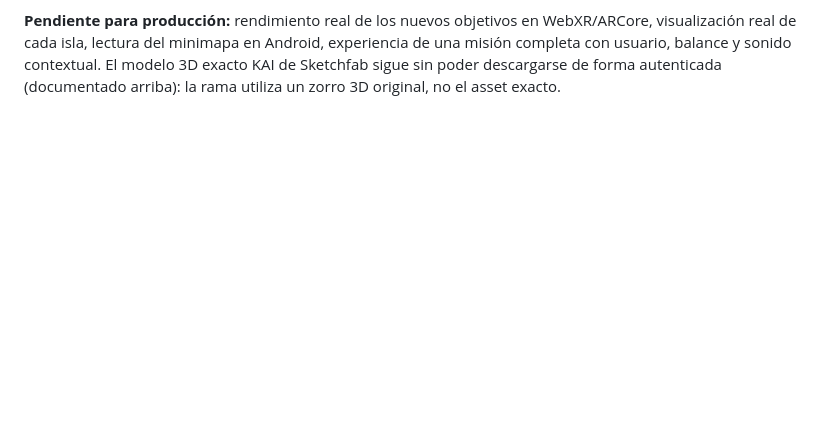
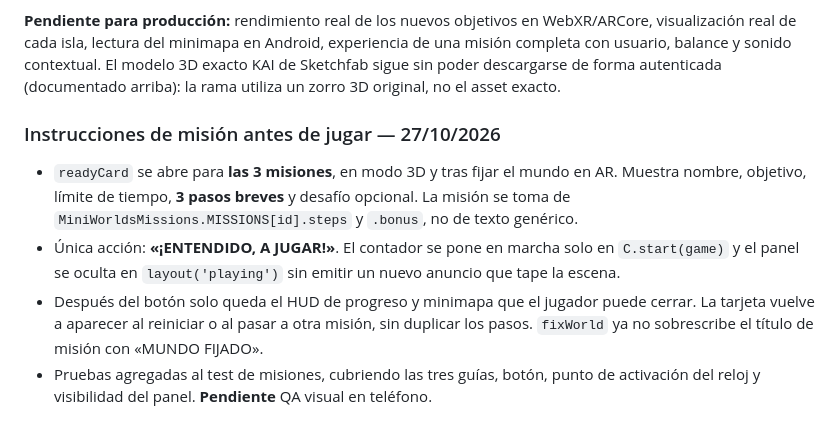
Before and after one commit to ProtectorRudo/Modo-caos, a Markdown page: docs/MINI_WORLDS.md, the part around the change. Drawn GitHub-style; blank space fills up the shorter version.

Commit message:
docs(mini-worlds): explain dismissible pre-mission objectives and timer gating

```diff
--- a/docs/MINI_WORLDS.md
+++ b/docs/MINI_WORLDS.md
@@ -276,3 +276,9 @@ No se gana juntando monedas ni cruzando el nivel: cada aventura exige **misiones
 **Pruebas:** `node tests/mini-worlds-missions.test.cjs`; la CI de rama `.github/workflows/mini-worlds-premium.yml` ejecuta además las 13 suites originales y sintaxis de módulos. Testea progresión/rescate, acceso al portal, reactor con daño físico y derrota, jefe protegido y cristales, límites de tiempo y ausencia de manipulación de worldAnchor; no equivale a una prueba física Android.
 
 **Pendiente para producción:** rendimiento real de los nuevos objetivos en WebXR/ARCore, visualización real de cada isla, lectura del minimapa en Android, experiencia de una misión completa con usuario, balance y sonido contextual. El modelo 3D exacto KAI de Sketchfab sigue sin poder descargarse de forma autenticada (documentado arriba): la rama utiliza un zorro 3D original, no el asset exacto.
+
+### Instrucciones de misión antes de jugar — 27/10/2026
+- `readyCard` se abre para **las 3 misiones**, en modo 3D y tras fijar el mundo en AR. Muestra nombre, objetivo, límite de tiempo, **3 pasos breves** y desafío opcional. La misión se toma de `MiniWorldsMissions.MISSIONS[id].steps` y `.bonus`, no de texto genérico.
+- Única acción: **«¡ENTENDIDO, A JUGAR!»**. El contador se pone en marcha solo en `C.start(game)` y el panel se oculta en `layout('playing')` sin emitir un nuevo anuncio que tape la escena.
+- Después del botón solo queda el HUD de progreso y minimapa que el jugador puede cerrar. La tarjeta vuelve a aparecer al reiniciar o al pasar a otra misión, sin duplicar los pasos. `fixWorld` ya no sobrescribe el título de misión con «MUNDO FIJADO».
+- Pruebas agregadas al test de misiones, cubriendo las tres guías, botón, punto de activación del reloj y visibilidad del panel. **Pendiente** QA visual en teléfono.
```
